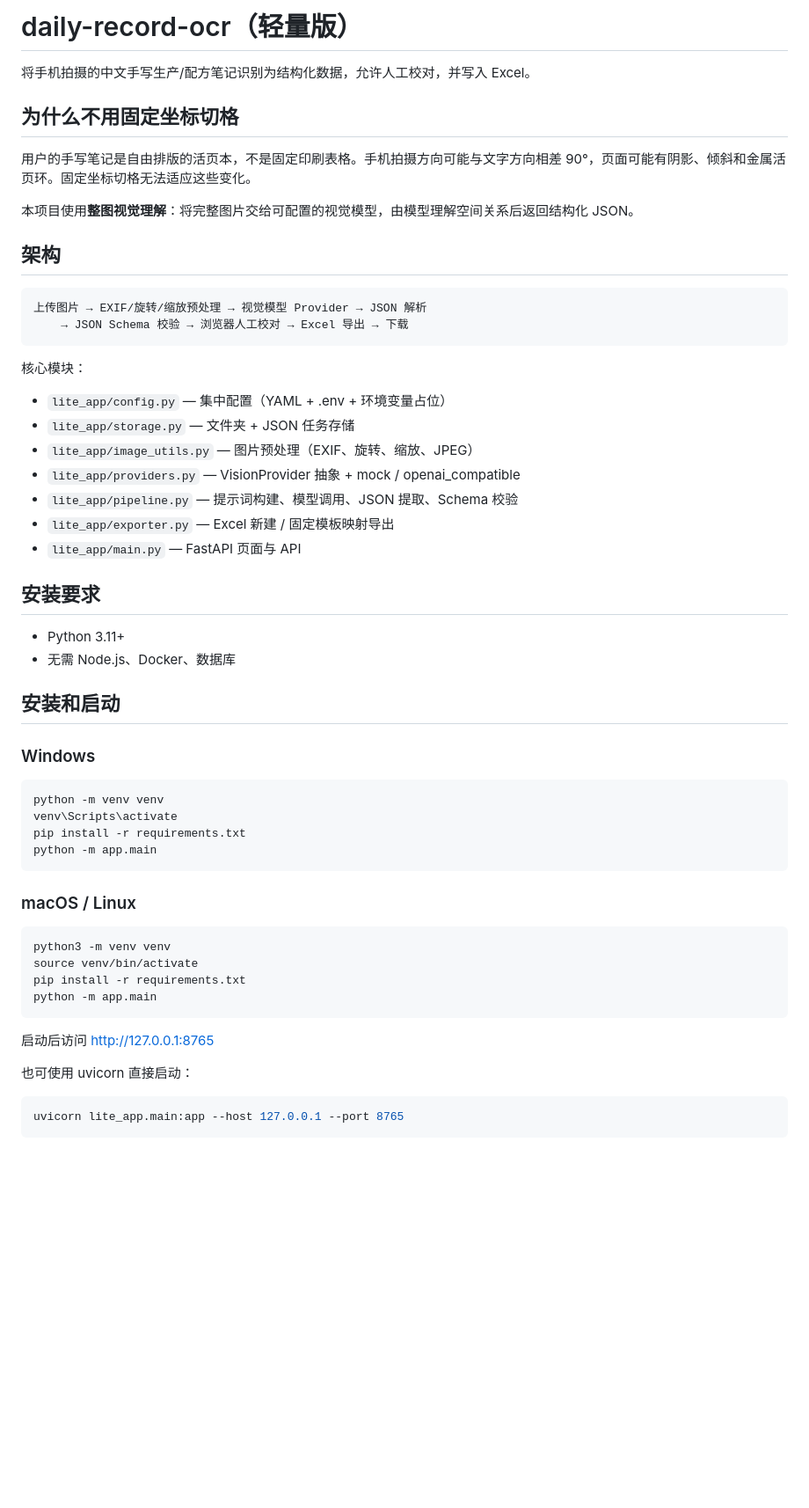
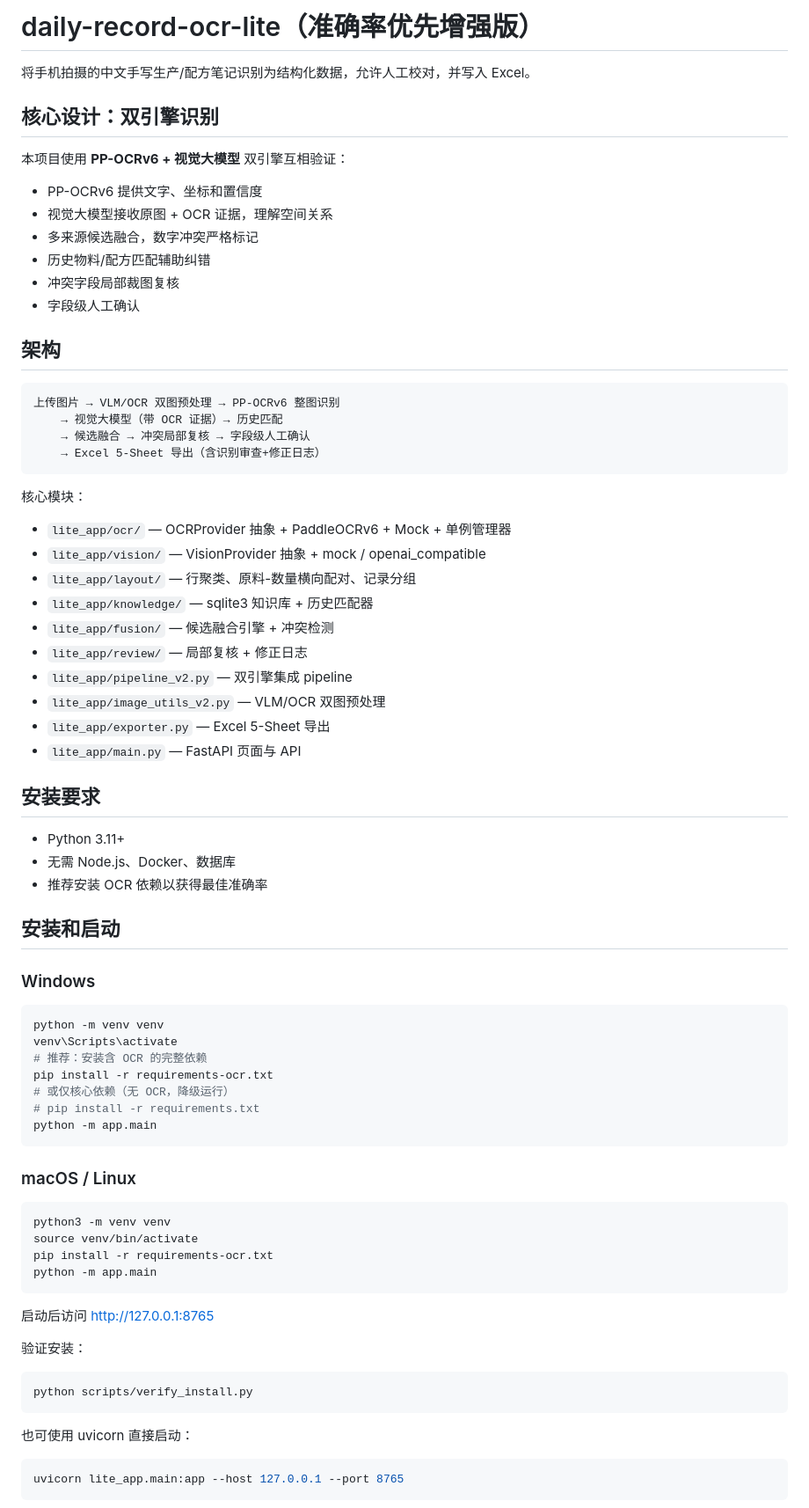
Before and after one commit to liumingyang-maker/daily-record-ocr-lite, a Markdown page: README.md, the part around the change. Shown at 88% size. GitHub-like rendering; blank space fills up the shorter version.

Commit message:
docs: update README for accuracy-first dual-engine architecture
- Reflect PP-OCRv6 + VLM dual-engine design
- Update module listing with new packages
- Add OCR dependency install instructions
- Add verify_install.py usage
- All 116 tests passing

````diff
--- a/README.md
+++ b/README.md
@@ -1,34 +1,45 @@
-# daily-record-ocr（轻量版）
+# daily-record-ocr-lite（准确率优先增强版）
 
 将手机拍摄的中文手写生产/配方笔记识别为结构化数据，允许人工校对，并写入 Excel。
 
-## 为什么不用固定坐标切格
+## 核心设计：双引擎识别
 
-用户的手写笔记是自由排版的活页本，不是固定印刷表格。手机拍摄方向可能与文字方向相差 90°，页面可能有阴影、倾斜和金属活页环。固定坐标切格无法适应这些变化。
+本项目使用 **PP-OCRv6 + 视觉大模型** 双引擎互相验证：
 
-本项目使用**整图视觉理解**：将完整图片交给可配置的视觉模型，由模型理解空间关系后返回结构化 JSON。
+- PP-OCRv6 提供文字、坐标和置信度
+- 视觉大模型接收原图 + OCR 证据，理解空间关系
+- 多来源候选融合，数字冲突严格标记
+- 历史物料/配方匹配辅助纠错
+- 冲突字段局部裁图复核
+- 字段级人工确认
 
 ## 架构
 
 ```
-上传图片 → EXIF/旋转/缩放预处理 → 视觉模型 Provider → JSON 解析
-    → JSON Schema 校验 → 浏览器人工校对 → Excel 导出 → 下载
+上传图片 → VLM/OCR 双图预处理 → PP-OCRv6 整图识别
+    → 视觉大模型（带 OCR 证据）→ 历史匹配
+    → 候选融合 → 冲突局部复核 → 字段级人工确认
+    → Excel 5-Sheet 导出（含识别审查+修正日志）
 ```
 
 核心模块：
 
-- `lite_app/config.py` — 集中配置（YAML + .env + 环境变量占位）
-- `lite_app/storage.py` — 文件夹 + JSON 任务存储
-- `lite_app/image_utils.py` — 图片预处理（EXIF、旋转、缩放、JPEG）
-- `lite_app/providers.py` — VisionProvider 抽象 + mock / openai_compatible
-- `lite_app/pipeline.py` — 提示词构建、模型调用、JSON 提取、Schema 校验
-- `lite_app/exporter.py` — Excel 新建 / 固定模板映射导出
+- `lite_app/ocr/` — OCRProvider 抽象 + PaddleOCRv6 + Mock + 单例管理器
+- `lite_app/vision/` — VisionProvider 抽象 + mock / openai_compatible
+- `lite_app/layout/` — 行聚类、原料-数量横向配对、记录分组
+- `lite_app/knowledge/` — sqlite3 知识库 + 历史匹配器
+- `lite_app/fusion/` — 候选融合引擎 + 冲突检测
+- `lite_app/review/` — 局部复核 + 修正日志
+- `lite_app/pipeline_v2.py` — 双引擎集成 pipeline
+- `lite_app/image_utils_v2.py` — VLM/OCR 双图预处理
+- `lite_app/exporter.py` — Excel 5-Sheet 导出
 - `lite_app/main.py` — FastAPI 页面与 API
 
 ## 安装要求
 
 - Python 3.11+
 - 无需 Node.js、Docker、数据库
+- 推荐安装 OCR 依赖以获得最佳准确率
 
 ## 安装和启动
 
@@ -37,7 +48,10 @@
 ```powershell
 python -m venv venv
 venv\Scripts\activate
-pip install -r requirements.txt
+# 推荐：安装含 OCR 的完整依赖
+pip install -r requirements-ocr.txt
+# 或仅核心依赖（无 OCR，降级运行）
+# pip install -r requirements.txt
 python -m app.main
 ```
 
@@ -46,11 +60,17 @@ python -m app.main
 ```bash
 python3 -m venv venv
 source venv/bin/activate
-pip install -r requirements.txt
+pip install -r requirements-ocr.txt
 python -m app.main
 ```
 
 启动后访问 http://127.0.0.1:8765
+
+验证安装：
+
+```bash
+python scripts/verify_install.py
+```
 
 也可使用 uvicorn 直接启动：
 
````
